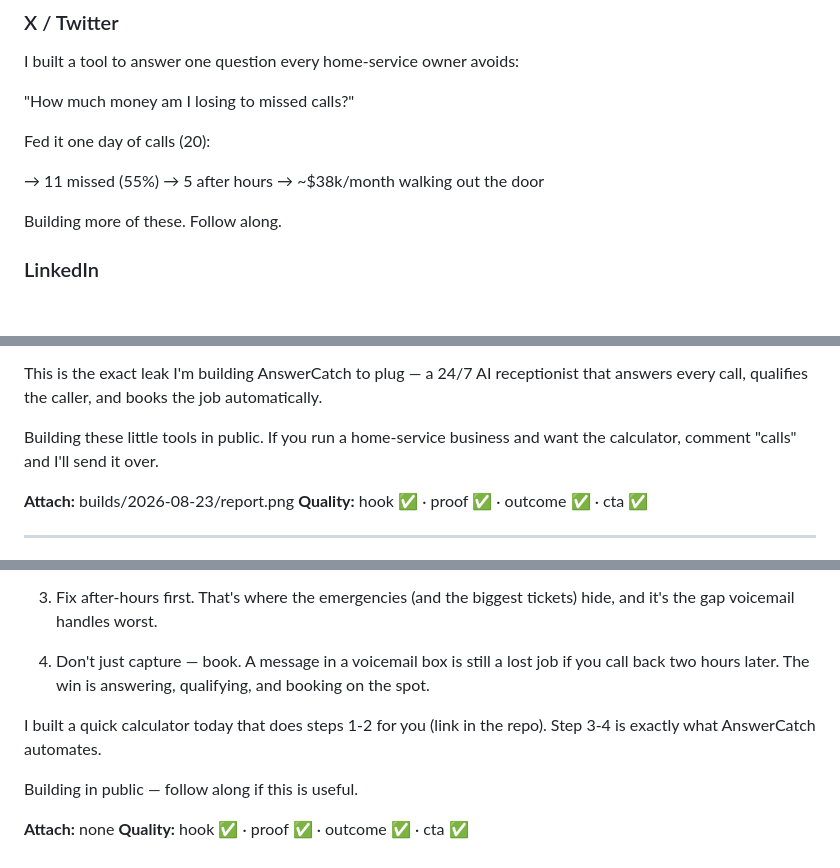
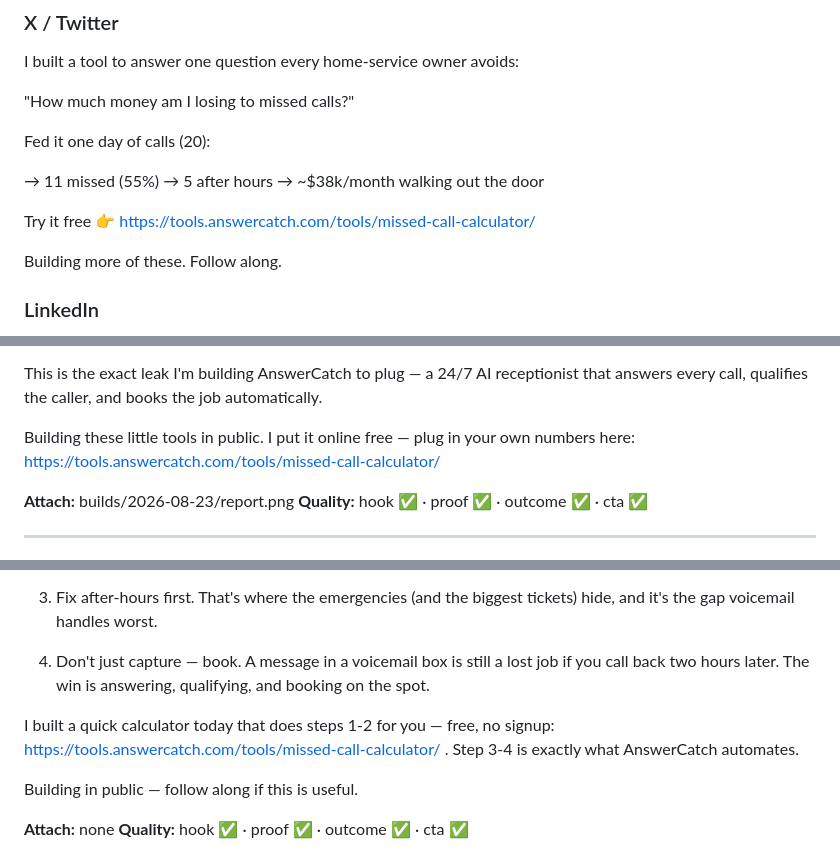
Before and after one commit to jayswalaman40-tech/daily-builds, a Markdown page: posts/2026-08-23.md, 3 parts joined by grey strips. GitHub-like rendering; blank space fills up the shorter version.

Commit message:
Add live free-tool link to today's posts

```diff
--- a/posts/2026-08-23.md
+++ b/posts/2026-08-23.md
@@ -18,6 +18,8 @@ Fed it one day of calls (20):
 → 5 after hours
 → ~$38k/month walking out the door
 
+Try it free 👉 https://tools.answercatch.com/tools/missed-call-calculator/
+
 Building more of these. Follow along.
 
 ### LinkedIn
@@ -37,7 +39,7 @@ The painful part: the phone rang. The customer wanted to book. Nobody picked up.
 
 This is the exact leak I'm building AnswerCatch to plug — a 24/7 AI receptionist that answers every call, qualifies the caller, and books the job automatically.
 
-Building these little tools in public. If you run a home-service business and want the calculator, comment "calls" and I'll send it over.
+Building these little tools in public. I put it online free — plug in your own numbers here: https://tools.answercatch.com/tools/missed-call-calculator/
 
 **Attach:** builds/2026-08-23/report.png
 **Quality:** hook ✅ · proof ✅ · outcome ✅ · cta ✅
@@ -100,7 +102,7 @@ If you run a home-service business, here's how to plug the missed-call leak with
 
 4. Don't just capture — book. A message in a voicemail box is still a lost job if you call back two hours later. The win is answering, qualifying, and booking on the spot.
 
-I built a quick calculator today that does steps 1-2 for you (link in the repo). Step 3-4 is exactly what AnswerCatch automates.
+I built a quick calculator today that does steps 1-2 for you — free, no signup: https://tools.answercatch.com/tools/missed-call-calculator/ . Step 3-4 is exactly what AnswerCatch automates.
 
 Building in public — follow along if this is useful.
 
```
